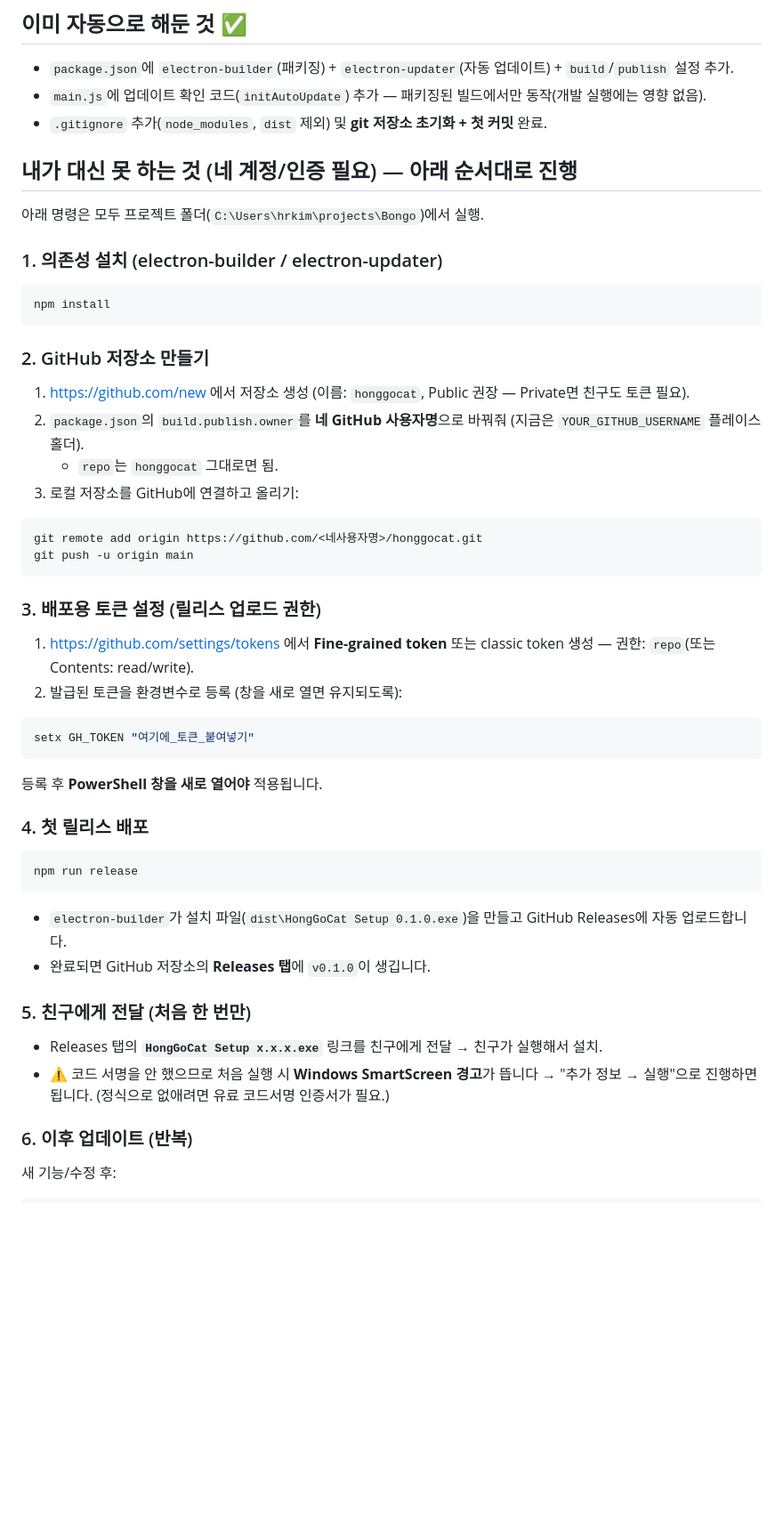
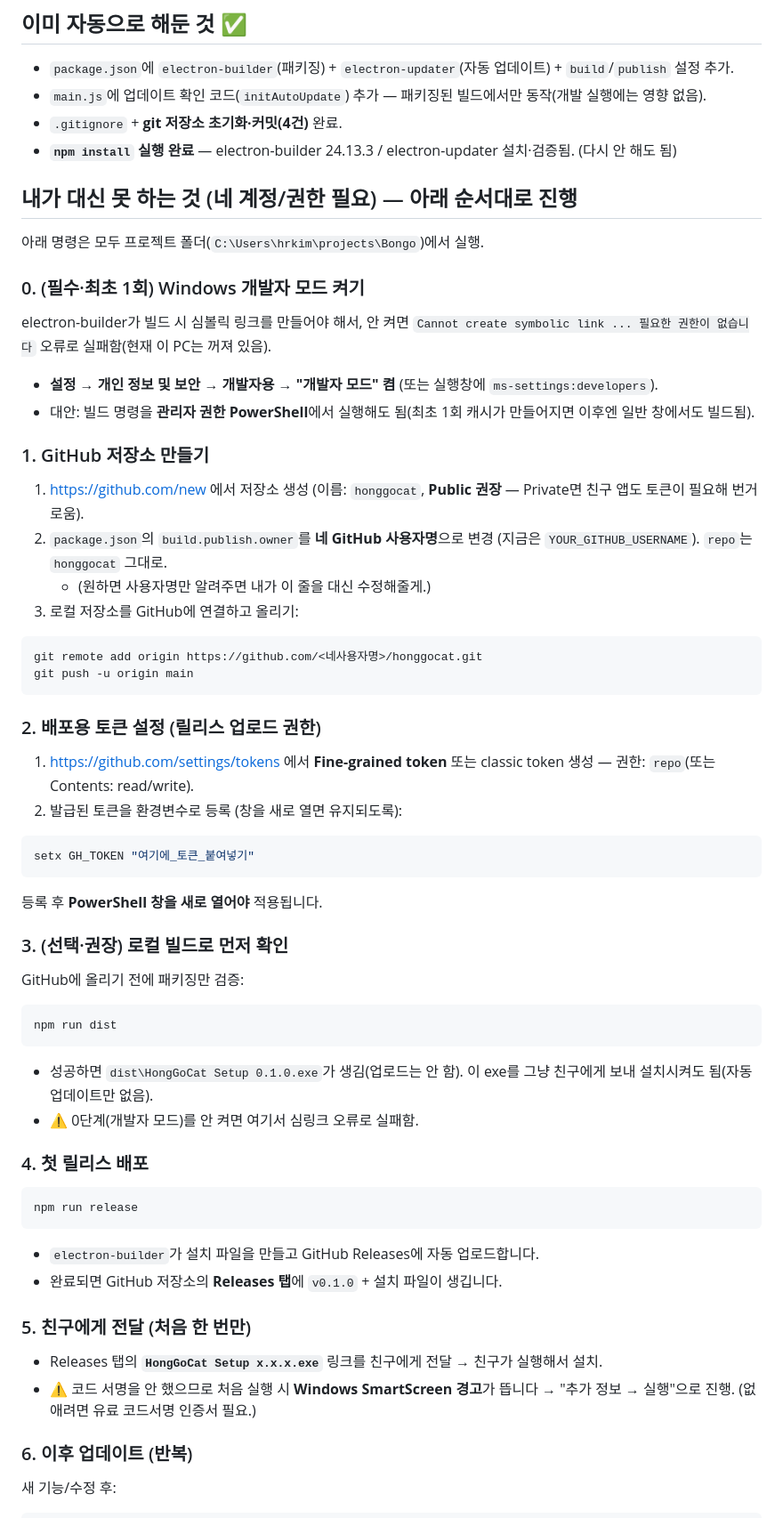
Before and after one commit to hrkim123/HongGoCat, a Markdown page: DISTRIBUTE.md, the part around the change. Shown at 89% size. Drawn GitHub-style; blank space fills up the shorter version.

Commit message:
DISTRIBUTE.md: add Developer Mode prerequisite + local build step; npm install done
Co-Authored-By: Claude Opus 4.8 <noreply@anthropic.com>

````diff
--- a/DISTRIBUTE.md
+++ b/DISTRIBUTE.md
@@ -9,27 +9,28 @@
 ## 이미 자동으로 해둔 것 ✅
 - `package.json`에 `electron-builder`(패키징) + `electron-updater`(자동 업데이트) + `build`/`publish` 설정 추가.
 - `main.js`에 업데이트 확인 코드(`initAutoUpdate`) 추가 — 패키징된 빌드에서만 동작(개발 실행에는 영향 없음).
-- `.gitignore` 추가(`node_modules`, `dist` 제외) 및 **git 저장소 초기화 + 첫 커밋** 완료.
+- `.gitignore` + **git 저장소 초기화·커밋(4건)** 완료.
+- **`npm install` 실행 완료** — electron-builder 24.13.3 / electron-updater 설치·검증됨. (다시 안 해도 됨)
 
-## 내가 대신 못 하는 것 (네 계정/인증 필요) — 아래 순서대로 진행
+## 내가 대신 못 하는 것 (네 계정/권한 필요) — 아래 순서대로 진행
 아래 명령은 모두 프로젝트 폴더(`C:\Users\hrkim\projects\Bongo`)에서 실행.
 
-### 1. 의존성 설치 (electron-builder / electron-updater)
-```powershell
-npm install
-```
+### 0. (필수·최초 1회) Windows 개발자 모드 켜기
+electron-builder가 빌드 시 심볼릭 링크를 만들어야 해서, 안 켜면 `Cannot create symbolic link ... 필요한 권한이 없습니다` 오류로 실패함(현재 이 PC는 꺼져 있음).
+- **설정 → 개인 정보 및 보안 → 개발자용 → "개발자 모드" 켬** (또는 실행창에 `ms-settings:developers`).
+- 대안: 빌드 명령을 **관리자 권한 PowerShell**에서 실행해도 됨(최초 1회 캐시가 만들어지면 이후엔 일반 창에서도 빌드됨).
 
-### 2. GitHub 저장소 만들기
-1. https://github.com/new 에서 저장소 생성 (이름: `honggocat`, Public 권장 — Private면 친구도 토큰 필요).
-2. `package.json`의 `build.publish.owner`를 **네 GitHub 사용자명**으로 바꿔줘 (지금은 `YOUR_GITHUB_USERNAME` 플레이스홀더).
-   - `repo`는 `honggocat` 그대로면 됨.
+### 1. GitHub 저장소 만들기
+1. https://github.com/new 에서 저장소 생성 (이름: `honggocat`, **Public 권장** — Private면 친구 앱도 토큰이 필요해 번거로움).
+2. `package.json`의 `build.publish.owner`를 **네 GitHub 사용자명**으로 변경 (지금은 `YOUR_GITHUB_USERNAME`). `repo`는 `honggocat` 그대로.
+   - (원하면 사용자명만 알려주면 내가 이 줄을 대신 수정해줄게.)
 3. 로컬 저장소를 GitHub에 연결하고 올리기:
 ```powershell
 git remote add origin https://github.com/<네사용자명>/honggocat.git
 git push -u origin main
 ```
 
-### 3. 배포용 토큰 설정 (릴리스 업로드 권한)
+### 2. 배포용 토큰 설정 (릴리스 업로드 권한)
 1. https://github.com/settings/tokens 에서 **Fine-grained token** 또는 classic token 생성 — 권한: `repo`(또는 Contents: read/write).
 2. 발급된 토큰을 환경변수로 등록 (창을 새로 열면 유지되도록):
 ```powershell
@@ -37,16 +38,24 @@ setx GH_TOKEN "여기에_토큰_붙여넣기"
 ```
    등록 후 **PowerShell 창을 새로 열어야** 적용됩니다.
 
+### 3. (선택·권장) 로컬 빌드로 먼저 확인
+GitHub에 올리기 전에 패키징만 검증:
+```powershell
+npm run dist
+```
+- 성공하면 `dist\HongGoCat Setup 0.1.0.exe`가 생김(업로드는 안 함). 이 exe를 그냥 친구에게 보내 설치시켜도 됨(자동 업데이트만 없음).
+- ⚠️ 0단계(개발자 모드)를 안 켜면 여기서 심링크 오류로 실패함.
+
 ### 4. 첫 릴리스 배포
 ```powershell
 npm run release
 ```
-- `electron-builder`가 설치 파일(`dist\HongGoCat Setup 0.1.0.exe`)을 만들고 GitHub Releases에 자동 업로드합니다.
-- 완료되면 GitHub 저장소의 **Releases 탭**에 `v0.1.0`이 생깁니다.
+- `electron-builder`가 설치 파일을 만들고 GitHub Releases에 자동 업로드합니다.
+- 완료되면 GitHub 저장소의 **Releases 탭**에 `v0.1.0` + 설치 파일이 생깁니다.
 
 ### 5. 친구에게 전달 (처음 한 번만)
 - Releases 탭의 **`HongGoCat Setup x.x.x.exe`** 링크를 친구에게 전달 → 친구가 실행해서 설치.
-- ⚠️ 코드 서명을 안 했으므로 처음 실행 시 **Windows SmartScreen 경고**가 뜹니다 → "추가 정보 → 실행"으로 진행하면 됩니다. (정식으로 없애려면 유료 코드서명 인증서가 필요.)
+- ⚠️ 코드 서명을 안 했으므로 처음 실행 시 **Windows SmartScreen 경고**가 뜹니다 → "추가 정보 → 실행"으로 진행. (없애려면 유료 코드서명 인증서 필요.)
 
 ### 6. 이후 업데이트 (반복)
 새 기능/수정 후:
````
